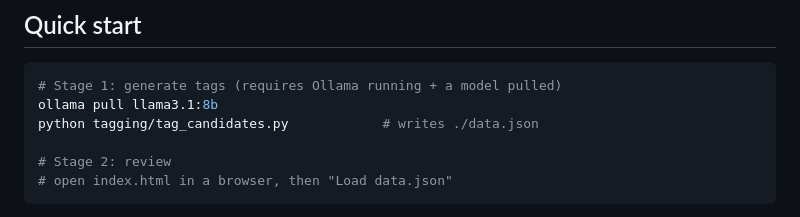
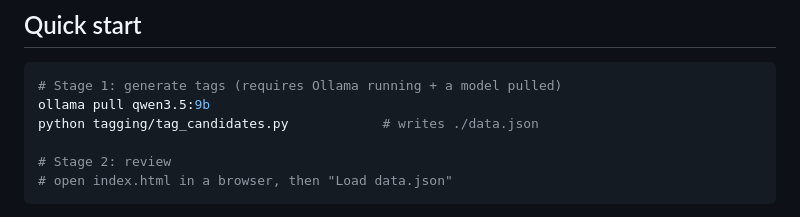
Before and after one commit to Lumenwright/job-candidate-tagging-tool, a Markdown page: README.md, the part around the change. Rendered like a GitHub page.

Commit message:
Update model name in README for tag generation

````diff
--- a/README.md
+++ b/README.md
@@ -31,7 +31,7 @@ candidate_data.json                 data.json                  index.html
 
 ```bash
 # Stage 1: generate tags (requires Ollama running + a model pulled)
-ollama pull llama3.1:8b
+ollama pull qwen3.5:9b
 python tagging/tag_candidates.py            # writes ./data.json
 
 # Stage 2: review
````
